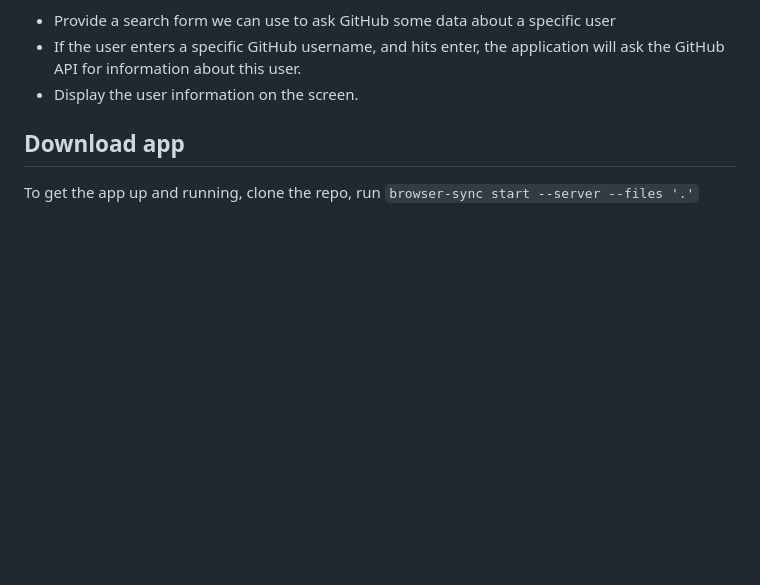
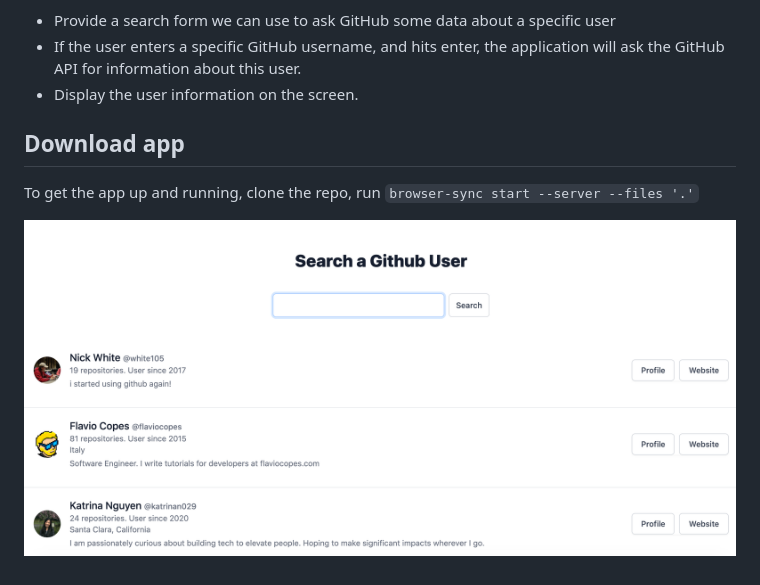
Before and after one commit to katrinan029/github_api, a Markdown page: README.md, the part around the change. GitHub-like rendering; pictures changed too: img/github_api.png (added); blank space fills up the shorter version.

Commit message:
updating read me with image

```diff
--- a/README.md
+++ b/README.md
@@ -11,3 +11,5 @@ The goal of the application is to:
 
 ## Download app
 To get the app up and running, clone the repo, run `browser-sync start --server --files '.'`
+
+![Screenshot](img/github_api.png)
```
